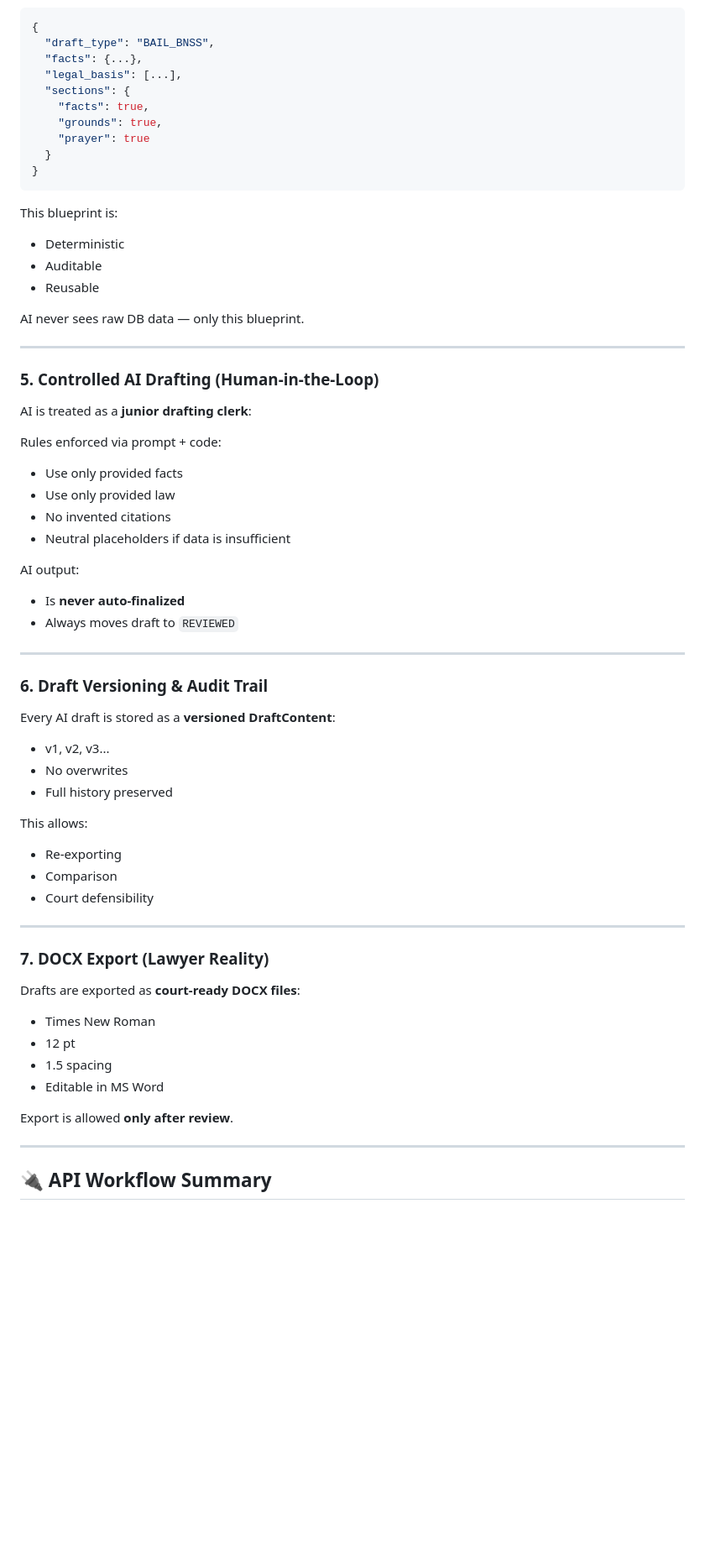
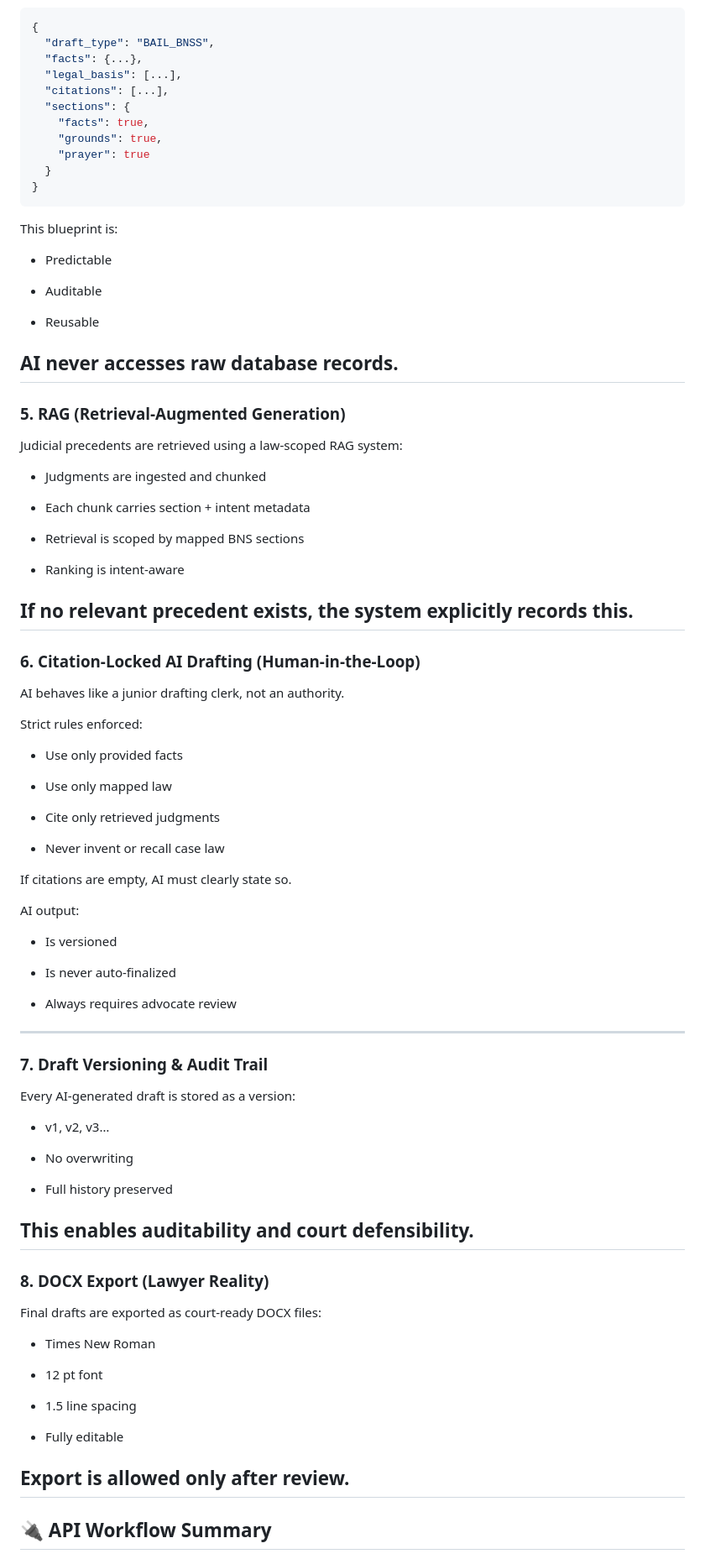
Before and after one commit to anshika-codes-AI/bhartiya-nyay-ai, a Markdown page: README.md, the part around one of its changes. Shown at 84% size. Rendered like a GitHub page; blank space fills up the shorter version.

```diff
--- a/README.md
+++ b/README.md
@@ -160,6 +160,7 @@ Before AI is ever called, the system generates a **Draft Blueprint**:
   "draft_type": "BAIL_BNSS",
   "facts": {...},
   "legal_basis": [...],
+  "citations": [...],
   "sections": {
     "facts": true,
     "grounds": true,
@@ -170,59 +171,80 @@ Before AI is ever called, the system generates a **Draft Blueprint**:
 
 This blueprint is:
 
-* Deterministic
+* Predictable
+
 * Auditable
+
 * Reusable
 
-AI never sees raw DB data — only this blueprint.
+AI never accesses raw database records.
+---
+### 5. RAG (Retrieval-Augmented Generation)
 
+Judicial precedents are retrieved using a law-scoped RAG system:
+
+* Judgments are ingested and chunked
+
+* Each chunk carries section + intent metadata
+
+* Retrieval is scoped by mapped BNS sections
+
+* Ranking is intent-aware
+
+If no relevant precedent exists, the system explicitly records this.
 ---
 
-### 5. Controlled AI Drafting (Human-in-the-Loop)
+### 6. Citation-Locked AI Drafting (Human-in-the-Loop)
 
-AI is treated as a **junior drafting clerk**:
+AI behaves like a junior drafting clerk, not an authority.
 
-Rules enforced via prompt + code:
+Strict rules enforced:
 
 * Use only provided facts
-* Use only provided law
-* No invented citations
-* Neutral placeholders if data is insufficient
+
+* Use only mapped law
+
+* Cite only retrieved judgments
+
+* Never invent or recall case law
+
+If citations are empty, AI must clearly state so.
 
 AI output:
 
-* Is **never auto-finalized**
-* Always moves draft to `REVIEWED`
+* Is versioned
 
+* Is never auto-finalized
+
+* Always requires advocate review
 ---
 
-### 6. Draft Versioning & Audit Trail
+### 7. Draft Versioning & Audit Trail
 
-Every AI draft is stored as a **versioned DraftContent**:
+Every AI-generated draft is stored as a version:
 
-* v1, v2, v3...
-* No overwrites
+* v1, v2, v3…
+
+* No overwriting
+
 * Full history preserved
 
-This allows:
-
-* Re-exporting
-* Comparison
-* Court defensibility
-
+This enables auditability and court defensibility.
 ---
 
-### 7. DOCX Export (Lawyer Reality)
+### 8. DOCX Export (Lawyer Reality)
 
-Drafts are exported as **court-ready DOCX files**:
+Final drafts are exported as court-ready DOCX files:
 
 * Times New Roman
-* 12 pt
-* 1.5 spacing
-* Editable in MS Word
 
-Export is allowed **only after review**.
+* 12 pt font
 
+* 1.5 line spacing
+
+* Fully editable
+
+Export is allowed only after review.
 ---
 
 ## 🔌 API Workflow Summary
```
Also changed, not shown: other parts of README.md (+94 -118 lines).
